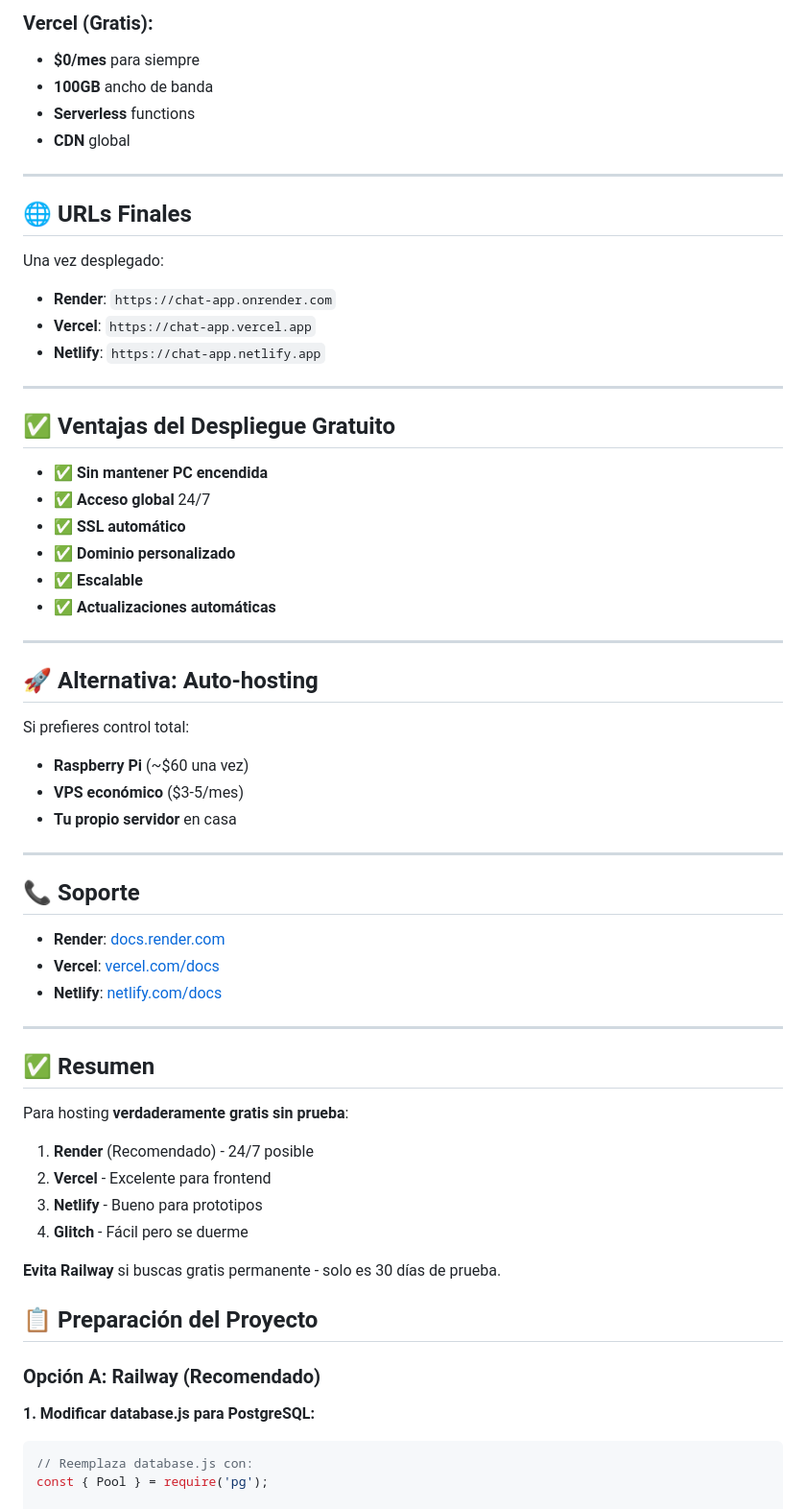
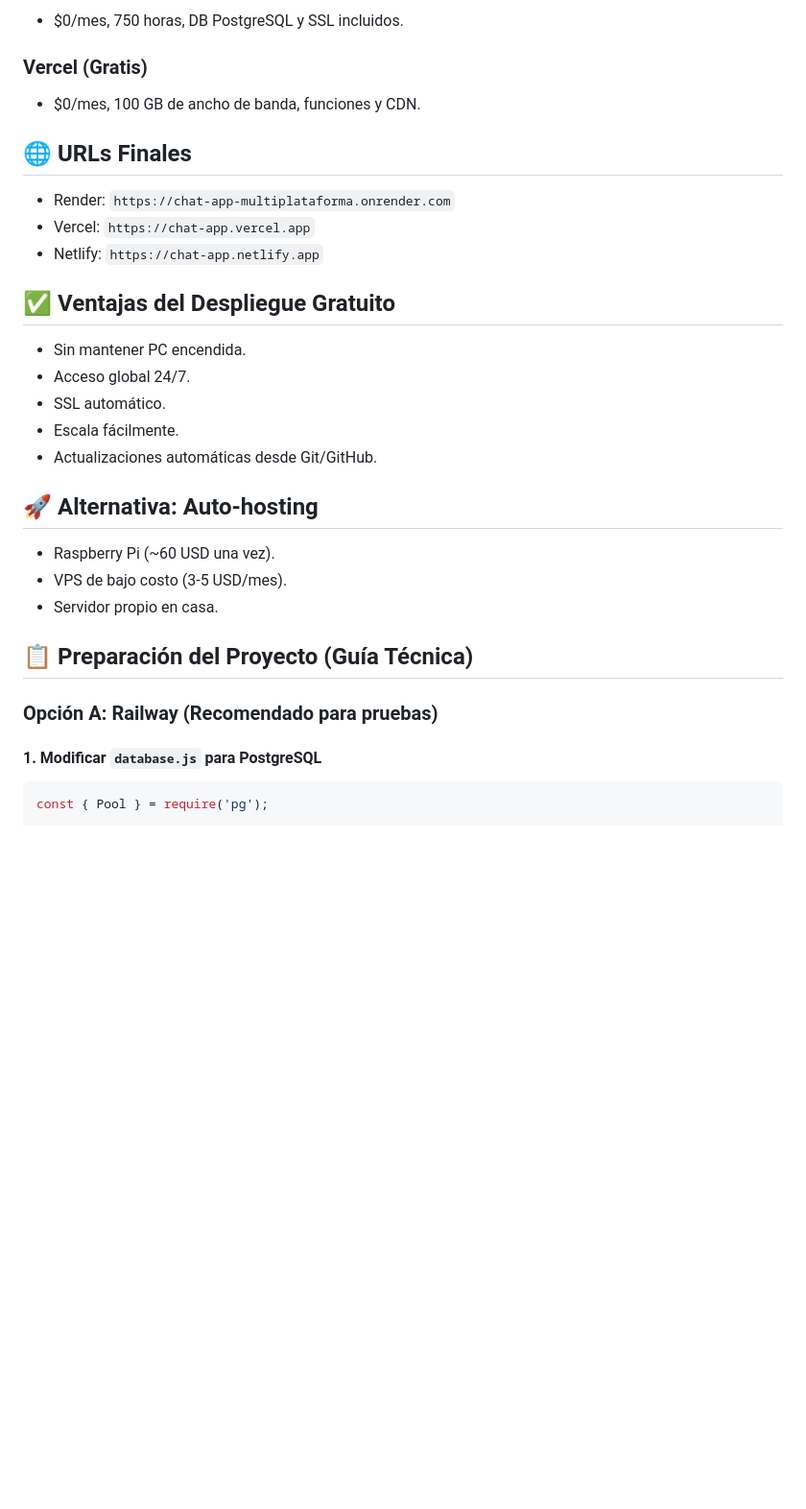
Before and after one commit to DragonTPV/chat-app-multiplataforma, a Markdown page: DEPLOYMENT.md, the part around one of its changes. Shown at 96% size. GitHub-like rendering; blank space fills up the shorter version.

````diff
--- a/DEPLOYMENT.md
+++ b/DEPLOYMENT.md
@@ -157,68 +104,37 @@ Tu código ya está listo en: `https://github.com/DragonTPV/chat-app-multiplataf
 
-### Vercel (Gratis):
-- **$0/mes** para siempre
-- **100GB** ancho de banda
-- **Serverless** functions
-- **CDN** global
+- $0/mes, 750 horas, DB PostgreSQL y SSL incluidos.
 
----
+### Vercel (Gratis)
+
+- $0/mes, 100 GB de ancho de banda, funciones y CDN.
 
 ## 🌐 URLs Finales
 
-Una vez desplegado:
-- **Render**: `https://chat-app.onrender.com`
-- **Vercel**: `https://chat-app.vercel.app`
-- **Netlify**: `https://chat-app.netlify.app`
-
----
+- Render: `https://chat-app-multiplataforma.onrender.com`
+- Vercel: `https://chat-app.vercel.app`
+- Netlify: `https://chat-app.netlify.app`
 
 ## ✅ Ventajas del Despliegue Gratuito
 
-- ✅ **Sin mantener PC encendida**
-- ✅ **Acceso global** 24/7
-- ✅ **SSL automático**
-- ✅ **Dominio personalizado**
-- ✅ **Escalable**
-- ✅ **Actualizaciones automáticas**
-
----
+- Sin mantener PC encendida.
+- Acceso global 24/7.
+- SSL automático.
+- Escala fácilmente.
+- Actualizaciones automáticas desde Git/GitHub.
 
 ## 🚀 Alternativa: Auto-hosting
 
-Si prefieres control total:
-- **Raspberry Pi** (~$60 una vez)
-- **VPS económico** ($3-5/mes)
-- **Tu propio servidor** en casa
+- Raspberry Pi (~60 USD una vez).
+- VPS de bajo costo (3‑5 USD/mes).
+- Servidor propio en casa.
 
----
+## 📋 Preparación del Proyecto (Guía Técnica)
 
-## 📞 Soporte
+### Opción A: Railway (Recomendado para pruebas)
 
-- **Render**: [docs.render.com](https://docs.render.com)
-- **Vercel**: [vercel.com/docs](https://vercel.com/docs)
-- **Netlify**: [netlify.com/docs](https://netlify.com/docs)
-
----
-
-## ✅ Resumen
-
-Para hosting **verdaderamente gratis sin prueba**:
-
-1. **Render** (Recomendado) - 24/7 posible
-2. **Vercel** - Excelente para frontend
-3. **Netlify** - Bueno para prototipos
-4. **Glitch** - Fácil pero se duerme
-
-**Evita Railway** si buscas gratis permanente - solo es 30 días de prueba.
-
-## 📋 Preparación del Proyecto
-
-### Opción A: Railway (Recomendado)
-
-**1. Modificar database.js para PostgreSQL:**
+#### 1. Modificar `database.js` para PostgreSQL
 
 ```javascript
-// Reemplaza database.js con:
 const { Pool } = require('pg');
 
 const pool = new Pool({
````
Also changed, not shown: other parts of DEPLOYMENT.md (+116 -208 lines).
